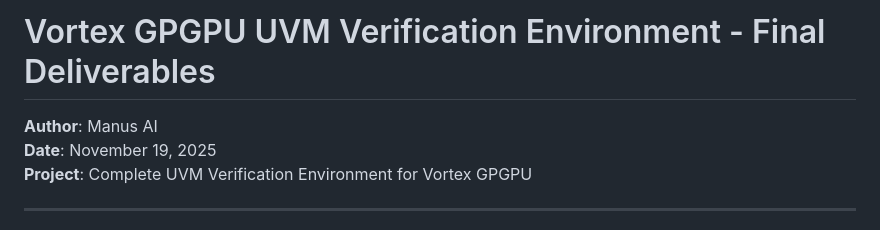
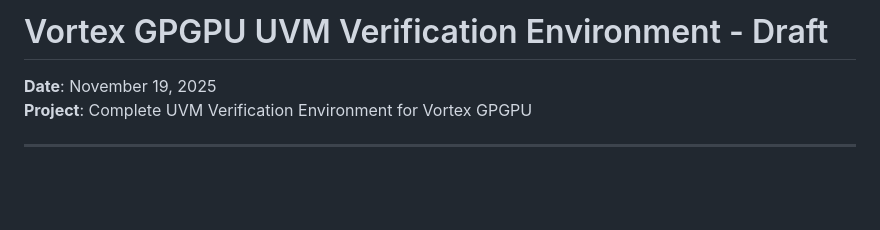
Before and after one commit to Samuel-Moussa/Vortex-UVM-GP, a Markdown page: uvm_env/README.md, the part around the change. Drawn GitHub-style; blank space fills up the shorter version.

Commit message:
Update README to reflect draft status

```diff
--- a/uvm_env/README.md
+++ b/uvm_env/README.md
@@ -1,6 +1,5 @@
-# Vortex GPGPU UVM Verification Environment - Final Deliverables
+# Vortex GPGPU UVM Verification Environment - Draft
 
-**Author**: Manus AI
 **Date**: November 19, 2025
 **Project**: Complete UVM Verification Environment for Vortex GPGPU
 
```
